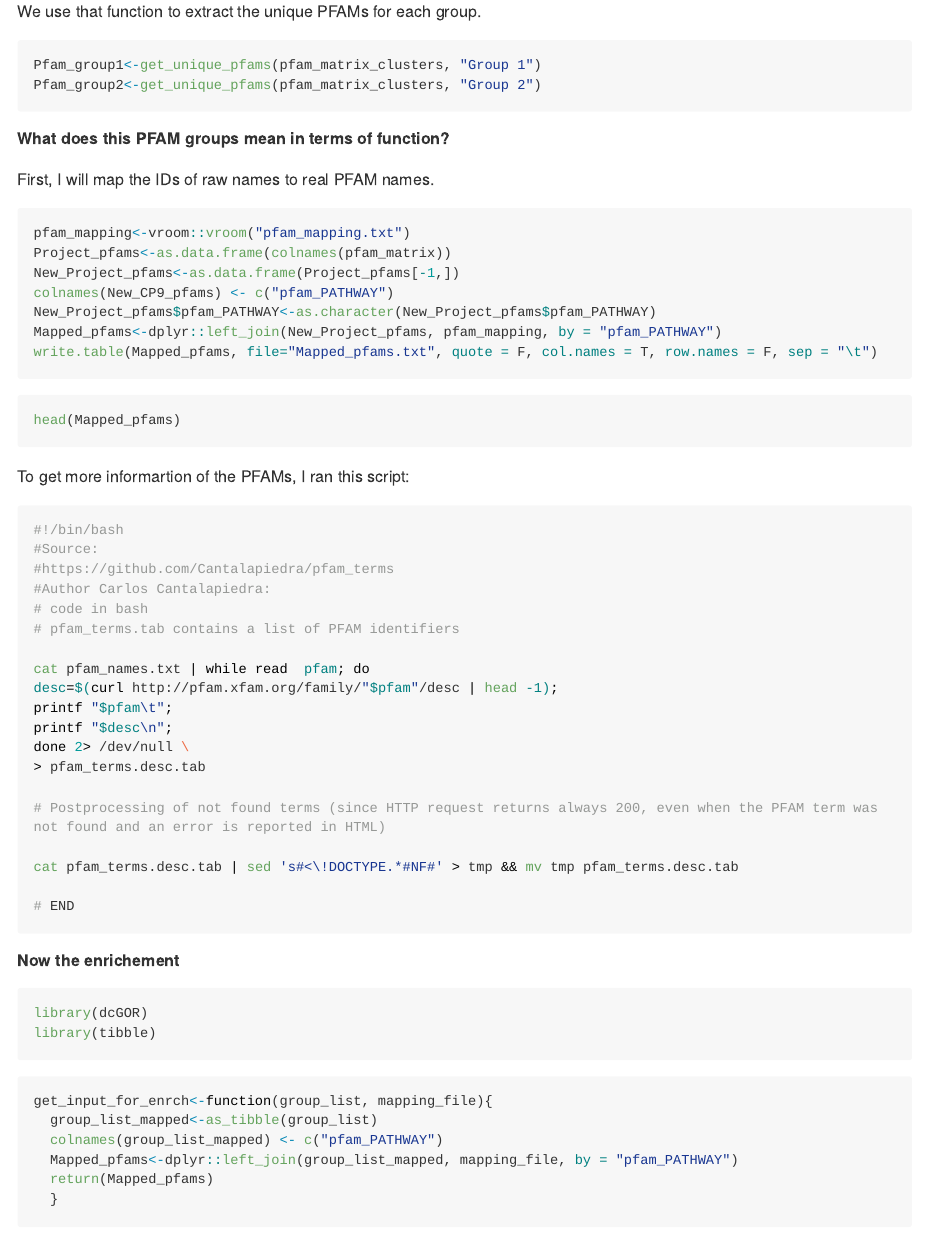
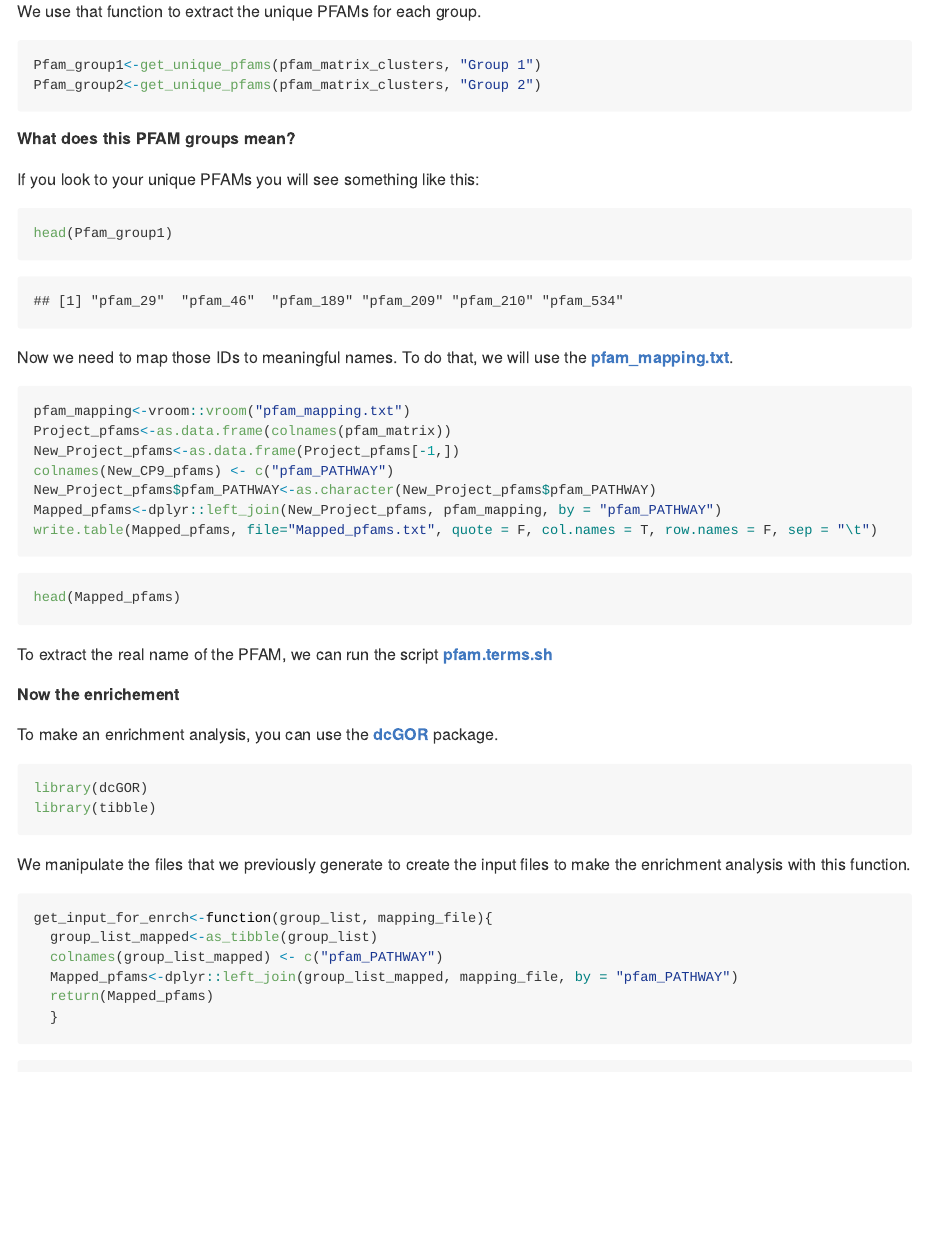
Before and after one commit to mirnavazquez/Find_all_pfams, an R Markdown document (Rmarkdown/2020_09_04-PFAM_protocol.Rmd): the page in a window 1100 px wide, from 1800 px down. The pictures show the output file Rmarkdown/2020_09_04-PFAM_protocol.md that the author committed with the source, drawn offline in the style of GitHub; long lines of code are wrapped.

Commit message:
Adding the view of the files

````diff
--- a/Rmarkdown/2020_09_04-PFAM_protocol.Rmd
+++ b/Rmarkdown/2020_09_04-PFAM_protocol.Rmd
@@ -89,9 +89,15 @@ Pfam_group1<-get_unique_pfams(pfam_matrix_clusters, "Group 1")
 Pfam_group2<-get_unique_pfams(pfam_matrix_clusters, "Group 2")
 ```
 
-##### What does this PFAM groups mean in terms of function?
+##### What does this PFAM groups mean?
 
-First, I will map the IDs of raw names to real PFAM names.
+If you look to your unique PFAMs you will see something like this:
+
+```{r}
+head(Pfam_group1)
+```
+
+Now we need to map those IDs to meaningful names. To do that, we will use the [**pfam_mapping.txt**](https://github.com/mirnavazquez/Find_all_pfams/blob/master/data/).
 
 ```{r, eval=FALSE}
 pfam_mapping<-vroom::vroom("pfam_mapping.txt")
@@ -111,36 +117,18 @@ Mapped_pfams<-Mapped_CP9_pfams
 head(Mapped_pfams)
 ```
 
-To get more informartion of the PFAMs, I ran this script:
-
-```{bash, eval=FALSE}
-#!/bin/bash
-#Source:
-#https://github.com/Cantalapiedra/pfam_terms
-#Author Carlos Cantalapiedra:
-# code in bash
-# pfam_terms.tab contains a list of PFAM identifiers
-
-cat pfam_names.txt | while read  pfam; do
-desc=$(curl http://pfam.xfam.org/family/"$pfam"/desc | head -1);
-printf "$pfam\t";
-printf "$desc\n";
-done 2> /dev/null \
-> pfam_terms.desc.tab
-
-# Postprocessing of not found terms (since HTTP request returns always 200, even when the PFAM term was not found and an error is reported in HTML)
-
-cat pfam_terms.desc.tab | sed 's#<\!DOCTYPE.*#NF#' > tmp && mv tmp pfam_terms.desc.tab
-
-# END
-```
+To extract the real name of the PFAM, we can run the script  [**pfam.terms.sh**](https://github.com/mirnavazquez/Find_all_pfams/blob/master/bash/)
 
 ##### Now the enrichement
+
+To make an enrichment analysis, you can use the [**dcGOR**](https://journals.plos.org/ploscompbiol/article?id=10.1371/journal.pcbi.1003929) package.
 
 ```{r, eval=FALSE}
 library(dcGOR)
 library(tibble)
 ```
+
+We manipulate the files that we previously generate to create the input files to make the enrichment analysis with this function.
 
 ```{r, eval=FALSE}
 get_input_for_enrch<-function(group_list, mapping_file){
````
Also changed, not shown: Rmarkdown/2020_09_04-PFAM_protocol.md, data/Cluser.RData.
